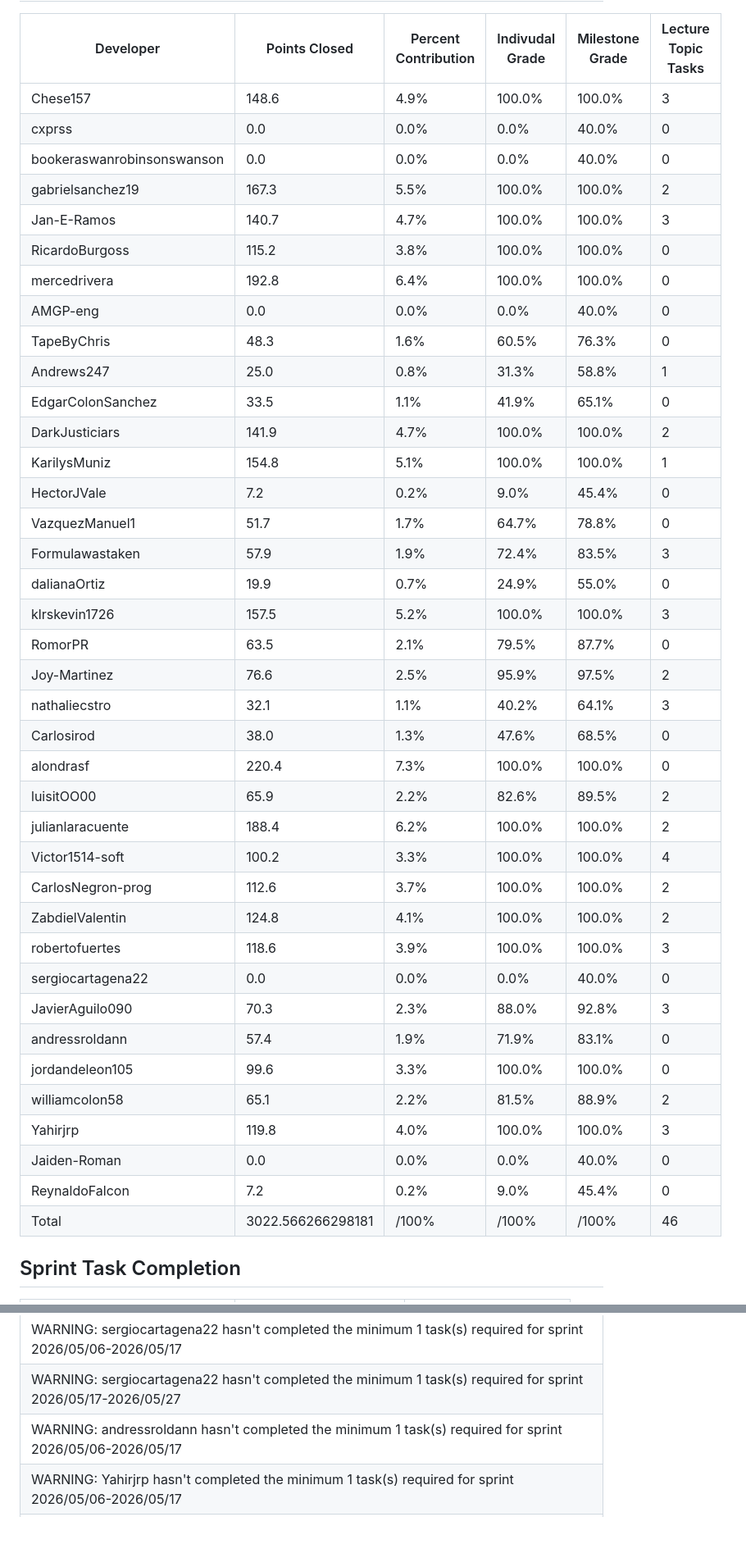
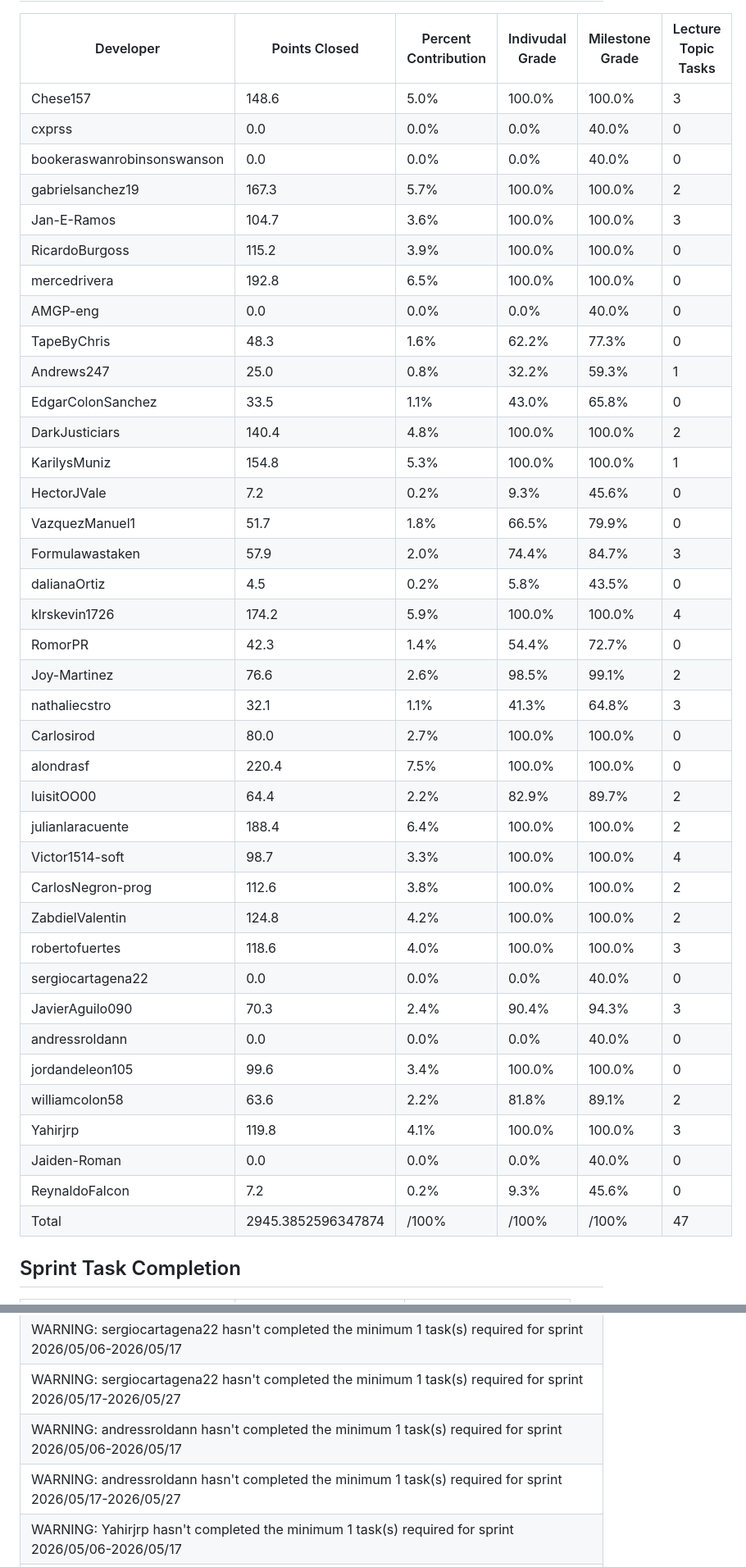
Before and after one commit to uprm-inso4101-2025-2026-s2/semester-project-super_cool_minecraft_team, a Markdown page: metrics/Milestone#3-Super_cool_minecraft_team-uprm-inso4101-2025-2026-s2.md, 2 parts joined by grey strips. Shown at 82% size. GitHub-like rendering; blank space fills up the shorter version.

Commit message:
[Automated] Milestone Metrics Update

```diff
--- a/metrics/Milestone#3-Super_cool_minecraft_team-uprm-inso4101-2025-2026-s2.md
+++ b/metrics/Milestone#3-Super_cool_minecraft_team-uprm-inso4101-2025-2026-s2.md
@@ -4,43 +4,43 @@
 | Developer | Points Closed | Percent Contribution | Indivudal Grade | Milestone Grade | Lecture Topic Tasks |
 | --------- | ------------- | -------------------- | --------------- | --------------- | ------------------- |
-| Chese157 | 148.6 | 4.9% | 100.0% | 100.0% | 3 |
+| Chese157 | 148.6 | 5.0% | 100.0% | 100.0% | 3 |
 | cxprss | 0.0 | 0.0% | 0.0% | 40.0% | 0 |
 | bookeraswanrobinsonswanson | 0.0 | 0.0% | 0.0% | 40.0% | 0 |
-| gabrielsanchez19 | 167.3 | 5.5% | 100.0% | 100.0% | 2 |
-| Jan-E-Ramos | 140.7 | 4.7% | 100.0% | 100.0% | 3 |
-| RicardoBurgoss | 115.2 | 3.8% | 100.0% | 100.0% | 0 |
-| mercedrivera | 192.8 | 6.4% | 100.0% | 100.0% | 0 |
+| gabrielsanchez19 | 167.3 | 5.7% | 100.0% | 100.0% | 2 |
+| Jan-E-Ramos | 104.7 | 3.6% | 100.0% | 100.0% | 3 |
+| RicardoBurgoss | 115.2 | 3.9% | 100.0% | 100.0% | 0 |
+| mercedrivera | 192.8 | 6.5% | 100.0% | 100.0% | 0 |
 | AMGP-eng | 0.0 | 0.0% | 0.0% | 40.0% | 0 |
-| TapeByChris | 48.3 | 1.6% | 60.5% | 76.3% | 0 |
-| Andrews247 | 25.0 | 0.8% | 31.3% | 58.8% | 1 |
-| EdgarColonSanchez | 33.5 | 1.1% | 41.9% | 65.1% | 0 |
-| DarkJusticiars | 141.9 | 4.7% | 100.0% | 100.0% | 2 |
-| KarilysMuniz | 154.8 | 5.1% | 100.0% | 100.0% | 1 |
-| HectorJVale | 7.2 | 0.2% | 9.0% | 45.4% | 0 |
-| VazquezManuel1 | 51.7 | 1.7% | 64.7% | 78.8% | 0 |
-| Formulawastaken | 57.9 | 1.9% | 72.4% | 83.5% | 3 |
-| dalianaOrtiz | 19.9 | 0.7% | 24.9% | 55.0% | 0 |
-| klrskevin1726 | 157.5 | 5.2% | 100.0% | 100.0% | 3 |
-| RomorPR | 63.5 | 2.1% | 79.5% | 87.7% | 0 |
-| Joy-Martinez | 76.6 | 2.5% | 95.9% | 97.5% | 2 |
-| nathaliecstro | 32.1 | 1.1% | 40.2% | 64.1% | 3 |
-| Carlosirod | 38.0 | 1.3% | 47.6% | 68.5% | 0 |
-| alondrasf | 220.4 | 7.3% | 100.0% | 100.0% | 0 |
-| luisitOO00 | 65.9 | 2.2% | 82.6% | 89.5% | 2 |
-| julianlaracuente | 188.4 | 6.2% | 100.0% | 100.0% | 2 |
-| Victor1514-soft | 100.2 | 3.3% | 100.0% | 100.0% | 4 |
-| CarlosNegron-prog | 112.6 | 3.7% | 100.0% | 100.0% | 2 |
-| ZabdielValentin | 124.8 | 4.1% | 100.0% | 100.0% | 2 |
-| robertofuertes | 118.6 | 3.9% | 100.0% | 100.0% | 3 |
+| TapeByChris | 48.3 | 1.6% | 62.2% | 77.3% | 0 |
+| Andrews247 | 25.0 | 0.8% | 32.2% | 59.3% | 1 |
+| EdgarColonSanchez | 33.5 | 1.1% | 43.0% | 65.8% | 0 |
+| DarkJusticiars | 140.4 | 4.8% | 100.0% | 100.0% | 2 |
+| KarilysMuniz | 154.8 | 5.3% | 100.0% | 100.0% | 1 |
+| HectorJVale | 7.2 | 0.2% | 9.3% | 45.6% | 0 |
+| VazquezManuel1 | 51.7 | 1.8% | 66.5% | 79.9% | 0 |
+| Formulawastaken | 57.9 | 2.0% | 74.4% | 84.7% | 3 |
+| dalianaOrtiz | 4.5 | 0.2% | 5.8% | 43.5% | 0 |
+| klrskevin1726 | 174.2 | 5.9% | 100.0% | 100.0% | 4 |
+| RomorPR | 42.3 | 1.4% | 54.4% | 72.7% | 0 |
+| Joy-Martinez | 76.6 | 2.6% | 98.5% | 99.1% | 2 |
+| nathaliecstro | 32.1 | 1.1% | 41.3% | 64.8% | 3 |
+| Carlosirod | 80.0 | 2.7% | 100.0% | 100.0% | 0 |
+| alondrasf | 220.4 | 7.5% | 100.0% | 100.0% | 0 |
+| luisitOO00 | 64.4 | 2.2% | 82.9% | 89.7% | 2 |
+| julianlaracuente | 188.4 | 6.4% | 100.0% | 100.0% | 2 |
+| Victor1514-soft | 98.7 | 3.3% | 100.0% | 100.0% | 4 |
+| CarlosNegron-prog | 112.6 | 3.8% | 100.0% | 100.0% | 2 |
+| ZabdielValentin | 124.8 | 4.2% | 100.0% | 100.0% | 2 |
+| robertofuertes | 118.6 | 4.0% | 100.0% | 100.0% | 3 |
 | sergiocartagena22 | 0.0 | 0.0% | 0.0% | 40.0% | 0 |
-| JavierAguilo090 | 70.3 | 2.3% | 88.0% | 92.8% | 3 |
-| andressroldann | 57.4 | 1.9% | 71.9% | 83.1% | 0 |
-| jordandeleon105 | 99.6 | 3.3% | 100.0% | 100.0% | 0 |
-| williamcolon58 | 65.1 | 2.2% | 81.5% | 88.9% | 2 |
-| Yahirjrp | 119.8 | 4.0% | 100.0% | 100.0% | 3 |
+| JavierAguilo090 | 70.3 | 2.4% | 90.4% | 94.3% | 3 |
+| andressroldann | 0.0 | 0.0% | 0.0% | 40.0% | 0 |
+| jordandeleon105 | 99.6 | 3.4% | 100.0% | 100.0% | 0 |
+| williamcolon58 | 63.6 | 2.2% | 81.8% | 89.1% | 2 |
+| Yahirjrp | 119.8 | 4.1% | 100.0% | 100.0% | 3 |
 | Jaiden-Roman | 0.0 | 0.0% | 0.0% | 40.0% | 0 |
-| ReynaldoFalcon | 7.2 | 0.2% | 9.0% | 45.4% | 0 |
-| Total | 3022.566266298181 | /100% | /100% | /100% | 46 |
+| ReynaldoFalcon | 7.2 | 0.2% | 9.3% | 45.6% | 0 |
+| Total | 2945.3852596347874 | /100% | /100% | /100% | 47 |
 
 
 ## Sprint Task Completion
@@ -208,6 +211,7 @@
 | WARNING: sergiocartagena22 hasn't completed the minimum 1 task(s) required for sprint 2026/05/06-2026/05/17 |
 | WARNING: sergiocartagena22 hasn't completed the minimum 1 task(s) required for sprint 2026/05/17-2026/05/27 |
 | WARNING: andressroldann hasn't completed the minimum 1 task(s) required for sprint 2026/05/06-2026/05/17 |
+| WARNING: andressroldann hasn't completed the minimum 1 task(s) required for sprint 2026/05/17-2026/05/27 |
 | WARNING: Yahirjrp hasn't completed the minimum 1 task(s) required for sprint 2026/05/06-2026/05/17 |
 | WARNING: Jaiden-Roman hasn't completed the minimum 1 task(s) required for sprint 2026/05/06-2026/05/17 |
 | WARNING: Jaiden-Roman hasn't completed the minimum 1 task(s) required for sprint 2026/05/17-2026/05/27 |
```
Also changed, not shown: other parts of metrics/Milestone#3-Super_cool_minecraft_team-uprm-inso4101-2025-2026-s2.md (+79 -76 lines).
